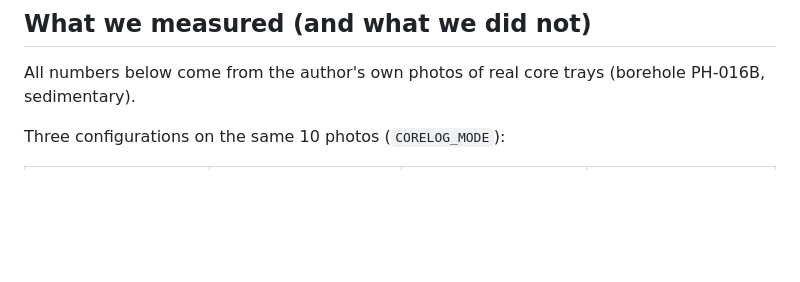
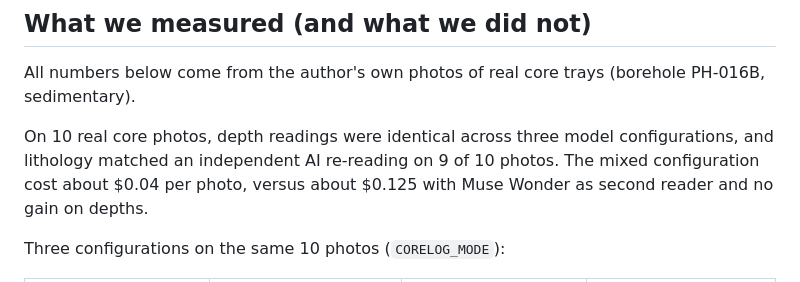
Before and after one commit to amiraisse2-a11y/corelog, a Markdown page: README.md, the part around the change. GitHub-like rendering; blank space fills up the shorter version.

Commit message:
README: add summary of measured results

```diff
--- a/README.md
+++ b/README.md
@@ -59,6 +59,8 @@ The author's working premise, as a geologist: a core photograph carries more tha
 
 All numbers below come from the author's own photos of real core trays (borehole PH-016B, sedimentary).
 
+On 10 real core photos, depth readings were identical across three model configurations, and lithology matched an independent AI re-reading on 9 of 10 photos. The mixed configuration cost about $0.04 per photo, versus about $0.125 with Muse Wonder as second reader and no gain on depths.
+
 Three configurations on the same 10 photos (`CORELOG_MODE`):
 
 | | `open` (Spark Open reads twice) | `meta` (Spark 1.3 + Wonder) | `mix` (Spark Open + Spark 1.3) |
```
